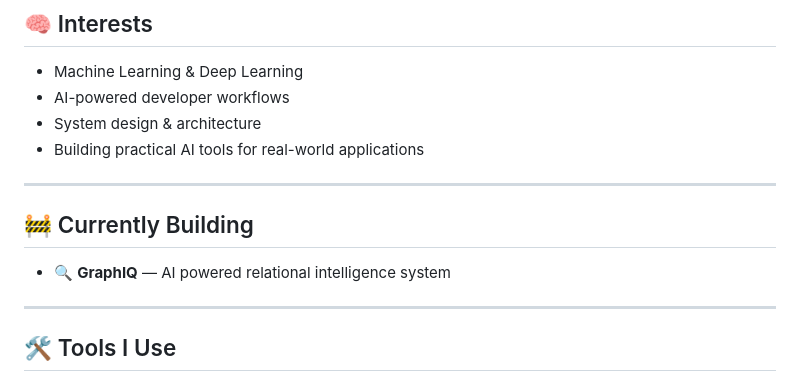
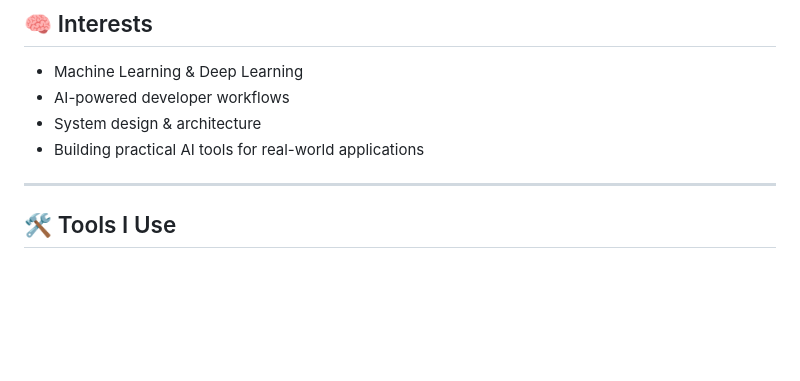
Before and after one commit to manvithh06/manvithh06, a Markdown page: README.md, the part around the change. GitHub-like rendering; blank space fills up the shorter version.

```diff
--- a/README.md
+++ b/README.md
@@ -55,13 +55,6 @@ const manvith = {
 - AI-powered developer workflows
 - System design & architecture
 - Building practical AI tools for real-world applications
-
----
-
-## 🚧 Currently Building
-
-- 🔍 **GraphIQ** — AI powered relational intelligence system
-
 ---
 
 ## 🛠️ Tools I Use
```
